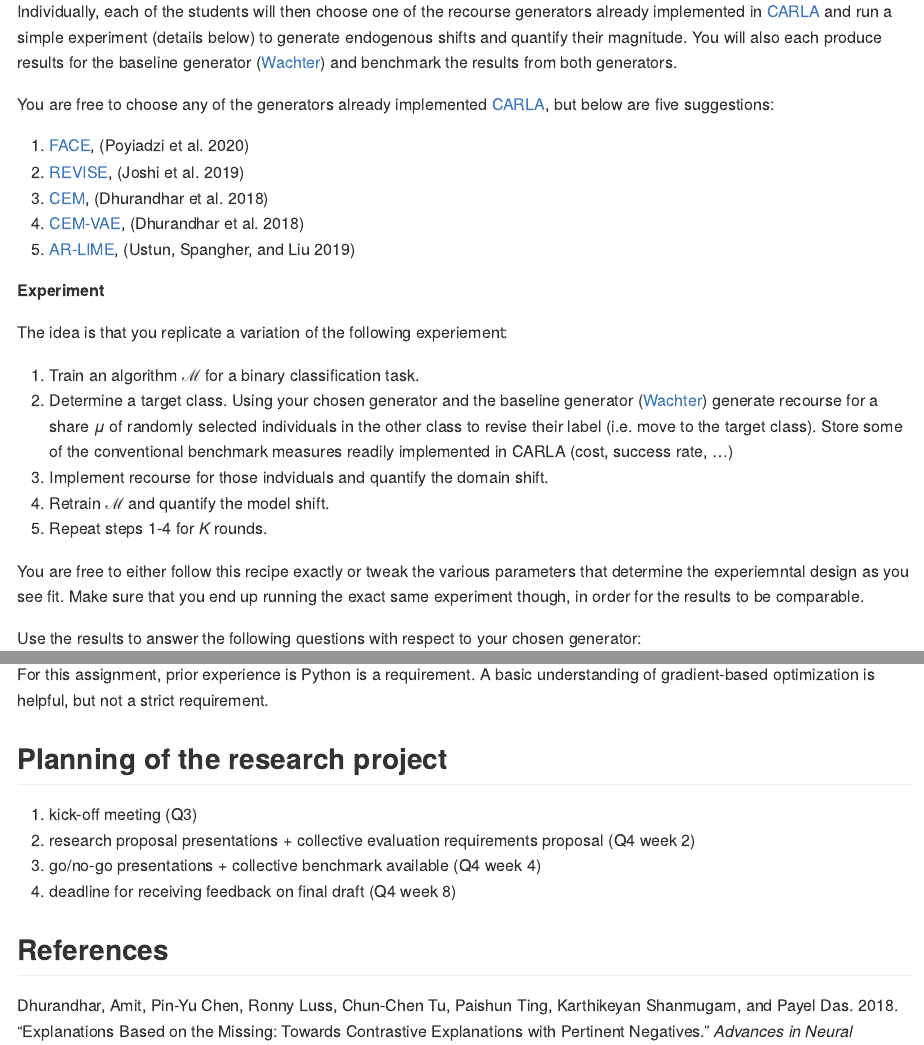
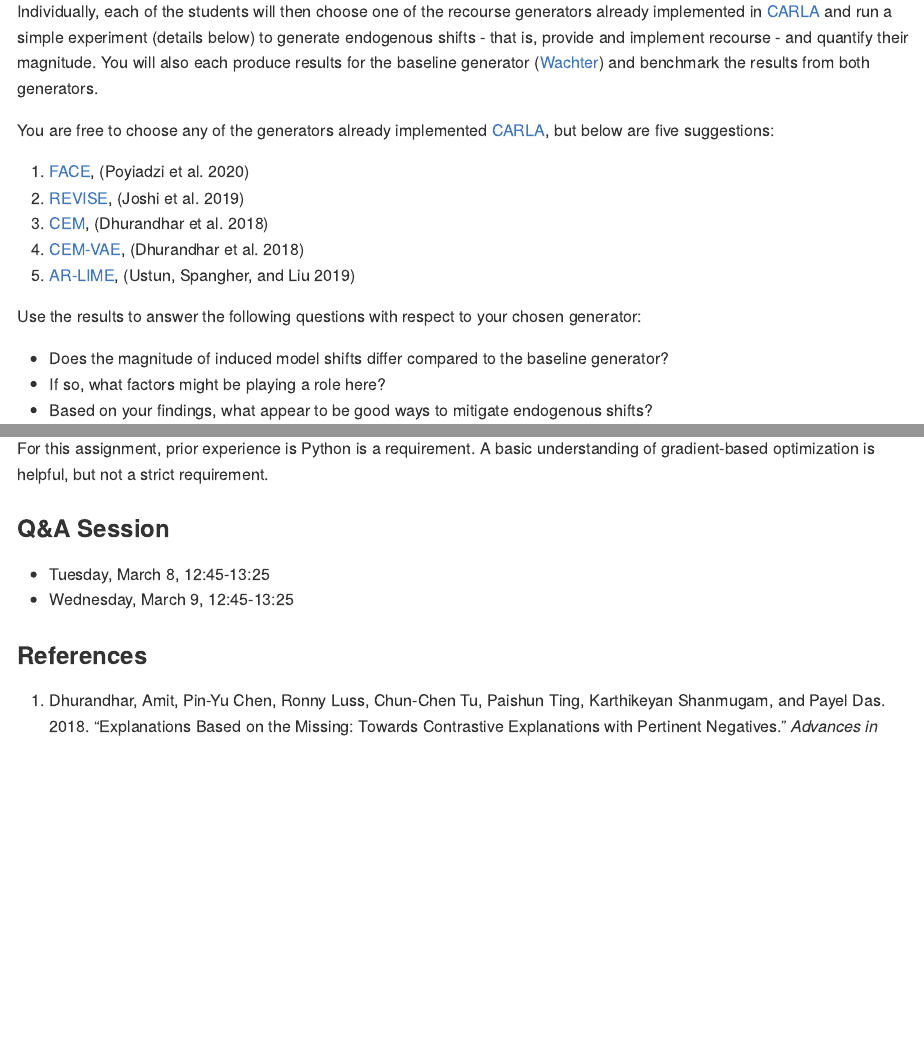
Before and after one commit to pat-alt/counterfactual-explanations-student-project, a Quarto document (README.qmd): the page in a window 1100 px wide, from 1850 px down before the commit and from 1820 px down after it, so that both start at the same text, and a second part further down, joined at a grey line. The pictures show the output file README.md that the author committed with the source, drawn offline in the style of GitHub.

Commit message:
incorporated Gosia's feedback

```diff
--- a/README.qmd
+++ b/README.qmd
@@ -34,8 +34,7 @@ Collectively, students will discuss and agree on an answer to the following ques
 
 - How can we quantify endogenous domain and model shifts?
 
-Individually, each of the students will then choose one of the recourse generators already implemented in [CARLA](https://github.com/carla-recourse/CARLA) and run a simple experiment (details below) to generate endogenous shifts and quantify their magnitude.
-You will also each produce results for the baseline generator ([Wachter](https://arxiv.org/ftp/arxiv/papers/1711/1711.00399.pdf)) and benchmark the results from both generators.
+Individually, each of the students will then choose one of the recourse generators already implemented in [CARLA](https://github.com/carla-recourse/CARLA) and run a simple experiment (details below) to generate endogenous shifts - that is, provide and implement recourse - and quantify their magnitude. You will also each produce results for the baseline generator ([Wachter](https://arxiv.org/ftp/arxiv/papers/1711/1711.00399.pdf)) and benchmark the results from both generators.
 
 You are free to choose any of the generators already implemented [CARLA](https://github.com/carla-recourse/CARLA), but below are five suggestions:
 
@@ -45,18 +44,6 @@ You are free to choose any of the generators already implemented [CARLA](https:/
 4. [CEM-VAE](https://arxiv.org/pdf/1802.07623.pdf), [@dhurandhar2018explanations]
 5. [AR-LIME](https://arxiv.org/pdf/1809.06514.pdf), [@ustun2019actionable]
 
-**Experiment**
-
-The idea is that you replicate a variation of the following experiement:
-
-1. Train an algorithm $\mathcal{M}$ for a binary classification task.
-2. Determine a target class. Using your chosen generator and the baseline generator ([Wachter](https://arxiv.org/ftp/arxiv/papers/1711/1711.00399.pdf)) generate recourse for a share $\mu$ of randomly selected individuals in the other class to revise their label (i.e. move to the target class). Store some of the conventional benchmark measures readily implemented in CARLA (cost, success rate, ...)
-3. Implement recourse for those indviduals and quantify the domain shift.
-4. Retrain $\mathcal{M}$ and quantify the model shift.
-5. Repeat steps 1-4 for $K$ rounds.
-
-You are free to either follow this recipe exactly or tweak the various parameters that determine the experiemntal design as you see fit. Make sure that you end up running the exact same experiment though, in order for the results to be comparable.
-
 Use the results to answer the following questions with respect to your chosen generator:
 
 - Does the magnitude of induced model shifts differ compared to the baseline generator?
@@ -69,11 +56,9 @@ While the individual part should really be done individually, do keep in mind th
 
 For this assignment, prior experience is Python is a requirement. A basic understanding of gradient-based optimization is helpful, but not a strict requirement.
 
-## Planning of the research project
+### Q&A Session
 
-1. kick-off meeting (Q3)
-2. research proposal presentations + collective evaluation requirements proposal (Q4 week 2)
-3. go/no-go presentations + collective benchmark available (Q4 week 4)
-4. deadline for receiving feedback on final draft (Q4 week 8)
+- Tuesday, March 8, 12:45-13:25
+- Wednesday, March 9, 12:45-13:25
 
-## References
+### References
```
Also changed, not shown: README.md, README.qmd (6 more changed lines).
